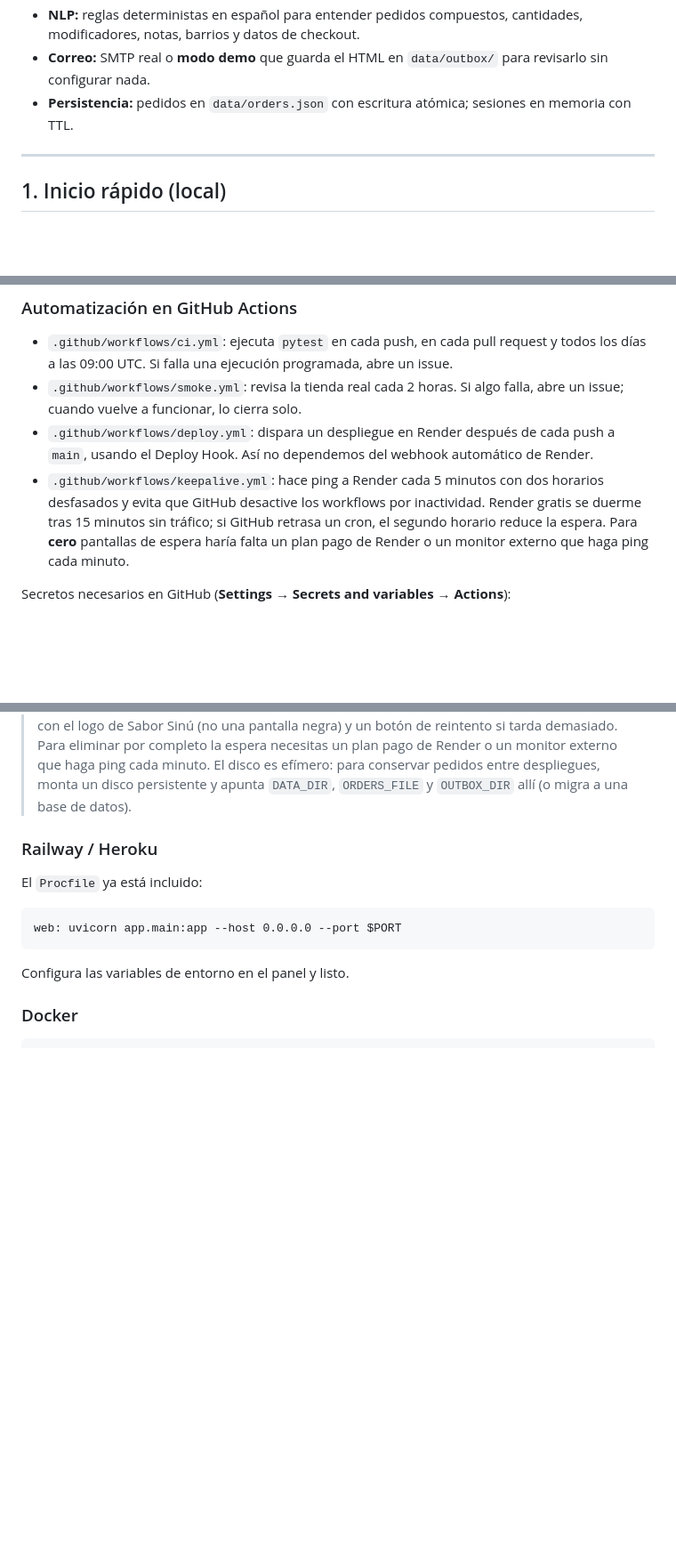
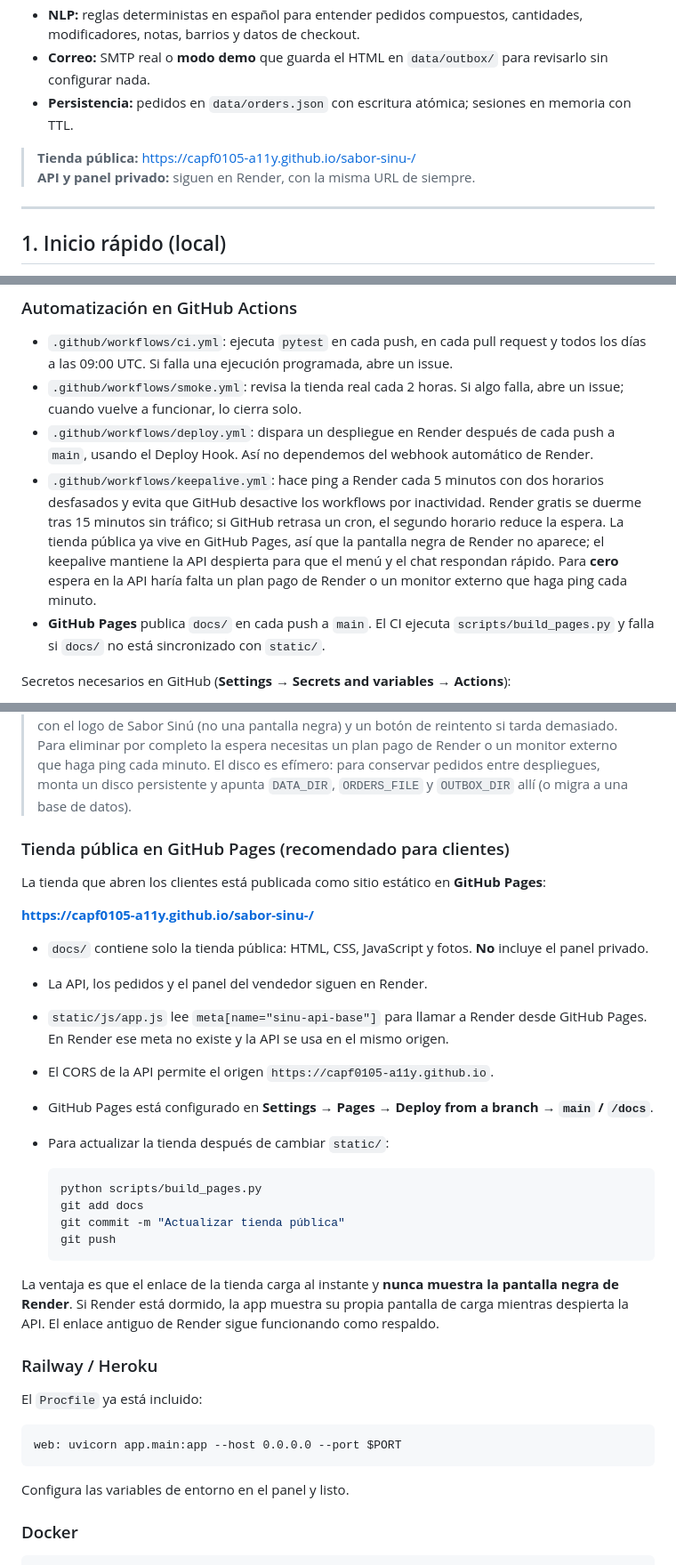
Before and after one commit to capf0105-a11y/sabor-sinu-, a Markdown page: README.md, 3 parts joined by grey strips. Shown at 89% size. GitHub-like rendering; blank space fills up the shorter version.

Commit message:
Documentar tienda pública en GitHub Pages

````diff
--- a/README.md
+++ b/README.md
@@ -7,6 +7,9 @@ Aplicación web completa para un restaurante de comida rápida en Montería: el
 - **NLP:** reglas deterministas en español para entender pedidos compuestos, cantidades, modificadores, notas, barrios y datos de checkout.
 - **Correo:** SMTP real o **modo demo** que guarda el HTML en `data/outbox/` para revisarlo sin configurar nada.
 - **Persistencia:** pedidos en `data/orders.json` con escritura atómica; sesiones en memoria con TTL.
+
+> **Tienda pública:** https://capf0105-a11y.github.io/sabor-sinu-/
+> **API y panel privado:** siguen en Render, con la misma URL de siempre.
 
 ---
 
@@ -217,7 +220,8 @@ Si no defines `ADMIN_PANEL_PATH`, el smoke test omite la página privada del pan
 - `.github/workflows/ci.yml`: ejecuta `pytest` en cada push, en cada pull request y todos los días a las 09:00 UTC. Si falla una ejecución programada, abre un issue.
 - `.github/workflows/smoke.yml`: revisa la tienda real cada 2 horas. Si algo falla, abre un issue; cuando vuelve a funcionar, lo cierra solo.
 - `.github/workflows/deploy.yml`: dispara un despliegue en Render después de cada push a `main`, usando el Deploy Hook. Así no dependemos del webhook automático de Render.
-- `.github/workflows/keepalive.yml`: hace ping a Render cada 5 minutos con dos horarios desfasados y evita que GitHub desactive los workflows por inactividad. Render gratis se duerme tras 15 minutos sin tráfico; si GitHub retrasa un cron, el segundo horario reduce la espera. Para **cero** pantallas de espera haría falta un plan pago de Render o un monitor externo que haga ping cada minuto.
+- `.github/workflows/keepalive.yml`: hace ping a Render cada 5 minutos con dos horarios desfasados y evita que GitHub desactive los workflows por inactividad. Render gratis se duerme tras 15 minutos sin tráfico; si GitHub retrasa un cron, el segundo horario reduce la espera. La tienda pública ya vive en GitHub Pages, así que la pantalla negra de Render no aparece; el keepalive mantiene la API despierta para que el menú y el chat respondan rápido. Para **cero** espera en la API haría falta un plan pago de Render o un monitor externo que haga ping cada minuto.
+- **GitHub Pages** publica `docs/` en cada push a `main`. El CI ejecuta `scripts/build_pages.py` y falla si `docs/` no está sincronizado con `static/`.
 
 Secretos necesarios en GitHub (**Settings → Secrets and variables → Actions**):
 
@@ -250,6 +254,28 @@ También puedes crear un **Web Service** manual:
 - Health check: `/api/health`
 
 > El plan gratis de Render duerme el servicio tras 15 minutos sin tráfico. El workflow `keepalive.yml` hace ping cada 5 minutos para mantenerlo despierto, pero GitHub puede retrasar los cron. Mientras Render despierta, la tienda muestra una pantalla de arranque clara con el logo de Sabor Sinú (no una pantalla negra) y un botón de reintento si tarda demasiado. Para eliminar por completo la espera necesitas un plan pago de Render o un monitor externo que haga ping cada minuto. El disco es efímero: para conservar pedidos entre despliegues, monta un disco persistente y apunta `DATA_DIR`, `ORDERS_FILE` y `OUTBOX_DIR` allí (o migra a una base de datos).
+
+### Tienda pública en GitHub Pages (recomendado para clientes)
+
+La tienda que abren los clientes está publicada como sitio estático en **GitHub Pages**:
+
+**https://capf0105-a11y.github.io/sabor-sinu-/**
+
+- `docs/` contiene solo la tienda pública: HTML, CSS, JavaScript y fotos. **No** incluye el panel privado.
+- La API, los pedidos y el panel del vendedor siguen en Render.
+- `static/js/app.js` lee `meta[name="sinu-api-base"]` para llamar a Render desde GitHub Pages. En Render ese meta no existe y la API se usa en el mismo origen.
+- El CORS de la API permite el origen `https://capf0105-a11y.github.io`.
+- GitHub Pages está configurado en **Settings → Pages → Deploy from a branch → `main` / `/docs`**.
+- Para actualizar la tienda después de cambiar `static/`:
+
+  ```bash
+  python scripts/build_pages.py
+  git add docs
+  git commit -m "Actualizar tienda pública"
+  git push
+  ```
+
+La ventaja es que el enlace de la tienda carga al instante y **nunca muestra la pantalla negra de Render**. Si Render está dormido, la app muestra su propia pantalla de carga mientras despierta la API. El enlace antiguo de Render sigue funcionando como respaldo.
 
 ### Railway / Heroku
 
````
